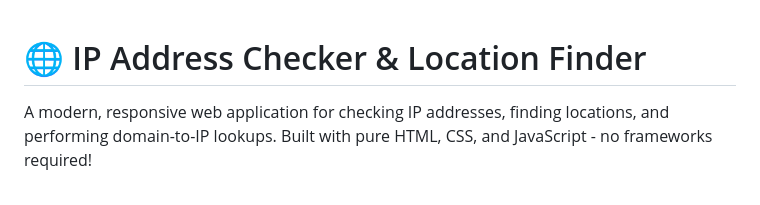
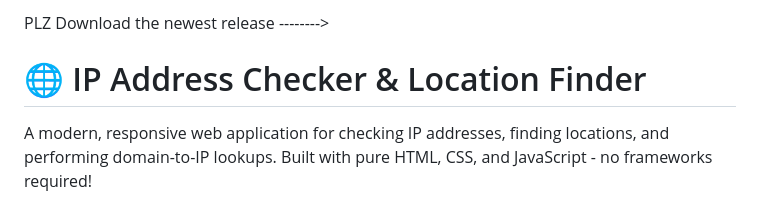
Before and after one commit to Ianhsieh122/ipchecker, a Markdown page: README.md, the part around the change. Rendered like a GitHub page.

```diff
--- a/README.md
+++ b/README.md
@@ -1,3 +1,5 @@
+PLZ Download the newest release -------->
+
 # 🌐 IP Address Checker & Location Finder
 
 A modern, responsive web application for checking IP addresses, finding locations, and performing domain-to-IP lookups. Built with pure HTML, CSS, and JavaScript - no frameworks required!
```
